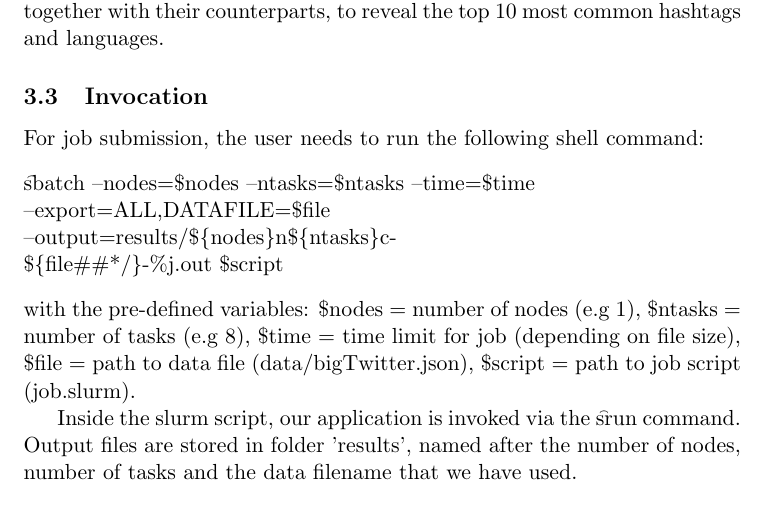
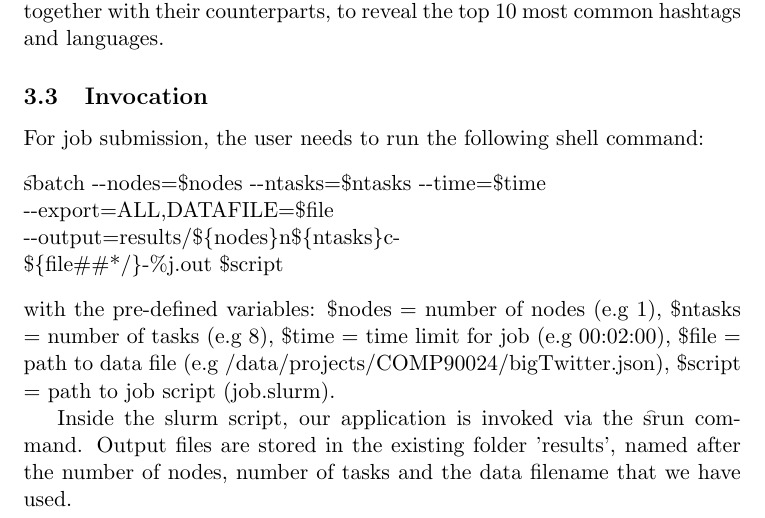
Before and after one commit to vinneenguyen/unimelb-cluster-and-cloud-computing-comp90024, a LaTeX document (twitter_hashtags/report/report-template.tex): part of page 2 of 6, cut so that both start at the same text. Compiled offline with pdfLaTeX; a LaTeX package or settings file that is missing is left out.

Commit message:
Update on Overleaf.

```diff
--- a/twitter_hashtags/report/report-template.tex
+++ b/twitter_hashtags/report/report-template.tex
@@ -42,11 +42,11 @@ The single process design allows for a high level of independence between the pa
 
 For job submission, the user needs to run the following shell command:
 \begin{flushleft}
-\t sbatch --nodes=\$nodes --ntasks=\$ntasks --time=\$time --export=ALL,DATAFILE=\$file\\ --output=results/\$\{nodes\}n\$\{ntasks\}c-\\\$\{file\#\#*/\}-\%j.out \$script
+\t sbatch {-}-nodes=\$nodes {-}-ntasks=\$ntasks {-}-time=\$time {-}-export=ALL,DATAFILE=\$file\\ {-}-output=results/\$\{nodes\}n\$\{ntasks\}c-\\\$\{file\#\#*/\}-\%j.out \$script
 \end{flushleft}
-with the pre-defined variables: \$nodes = number of nodes (e.g 1), \$ntasks = number of tasks (e.g 8), \$time = time limit for job (depending on file size), \$file = path to data file (data/bigTwitter.json), \$script = path to job script (job.slurm).
+with the pre-defined variables: \$nodes = number of nodes (e.g 1), \$ntasks = number of tasks (e.g 8), \$time = time limit for job (e.g 00:02:00), \$file = path to data file (e.g /data/projects/COMP90024/bigTwitter.json), \$script = path to job script (job.slurm).
 
-Inside the slurm script, our application is invoked via the \t srun command. Output files are stored in folder 'results', named after the number of nodes, number of tasks and the data filename that we have used.
+Inside the slurm script, our application is invoked via the \t srun command. Output files are stored in the existing folder 'results', named after the number of nodes, number of tasks and the data filename that we have used.
 
 \section{Experiment}
 
```
